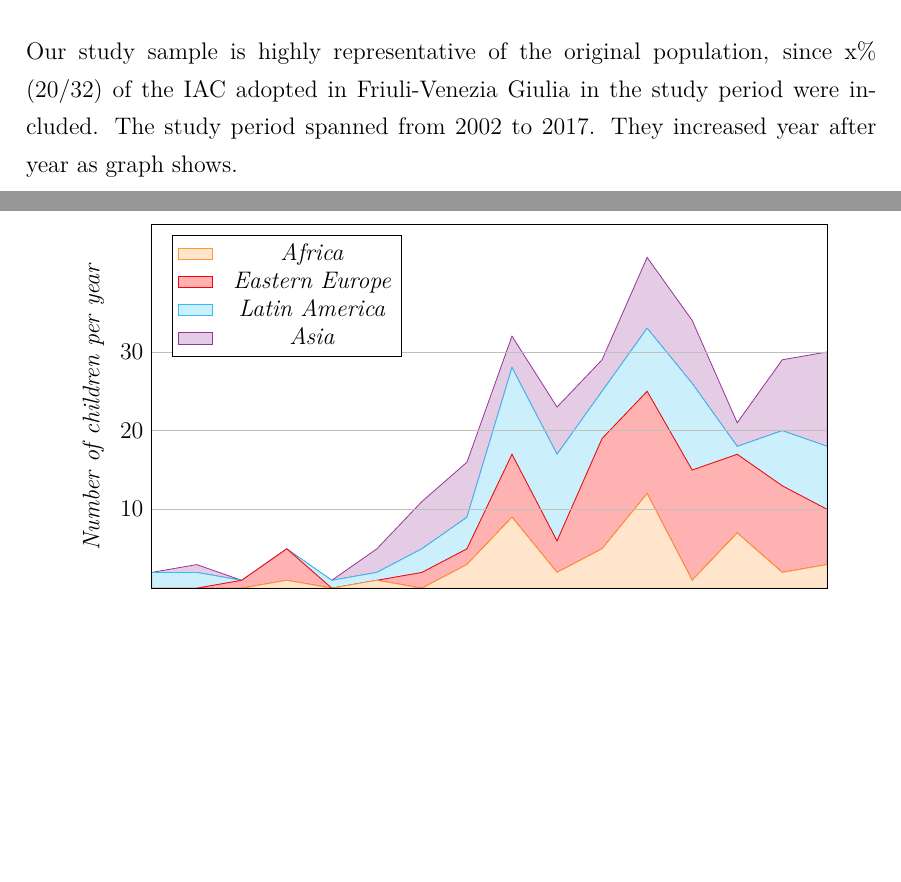
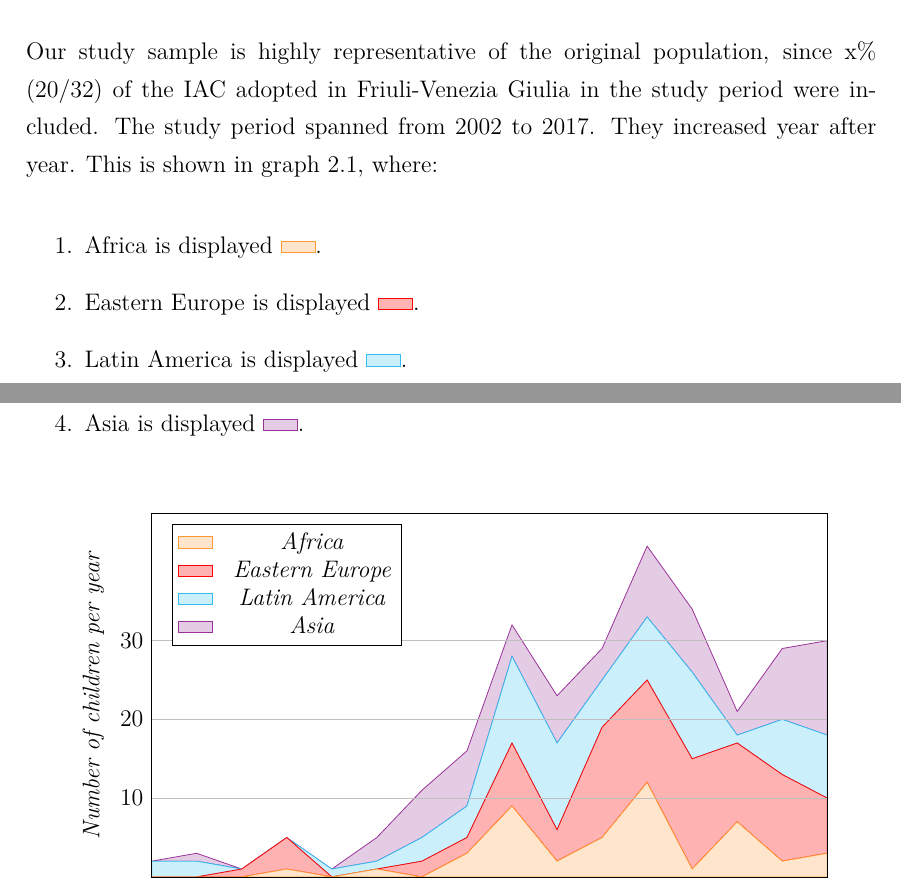
Before and after one commit to MangaUchiha/Tesi, a LaTeX thesis (main.tex, which reads chapters/MaterialsAndMethods.tex): two parts of pages 26 and 27 of 51, joined at a grey line, cut so that both start at the same text, the shorter picture padded with empty space. Compiled offline with pdfLaTeX.

Commit message:
Added enumerate before graph

```diff
--- a/chapters/MaterialsAndMethods.tex
+++ b/chapters/MaterialsAndMethods.tex
@@ -10,7 +10,14 @@ Lorem ipsum dolor sit amet, consectetur adipiscing elit. Pellentesque nibh metus
 
 \section{The population in exam}\label{sec:thepopulationinexam}
 Our study sample is highly representative of the original population, since x\% ($20/32$) of the IAC adopted in Friuli-Venezia Giulia in the study period were included.
-The study period spanned from 2002 to 2017. They increased year after year as graph shows.
+The study period spanned from 2002 to 2017. They increased year after year. This is shown in graph \ref{fig:populationperyear}, where:
+
+\begin{enumerate}
+	\item Africa is displayed \ref{figdata:africa}.
+	\item Eastern Europe is displayed \ref{figdata:easterneurope}.
+	\item Latin America is displayed \ref{figdata:latinamerica}.
+	\item Asia is displayed \ref{figdata:asia}.
+\end{enumerate}
 
 %QUI SPIEGHI COME È FATTA LA POPOLAZIONE
 %INSERISCI GRAFICO DELL'ANDAMENTO DEL NUMERO DI BAMBINI NEGLI ANNI
```
Also changed, not shown: main.pdf, 7 other files.
